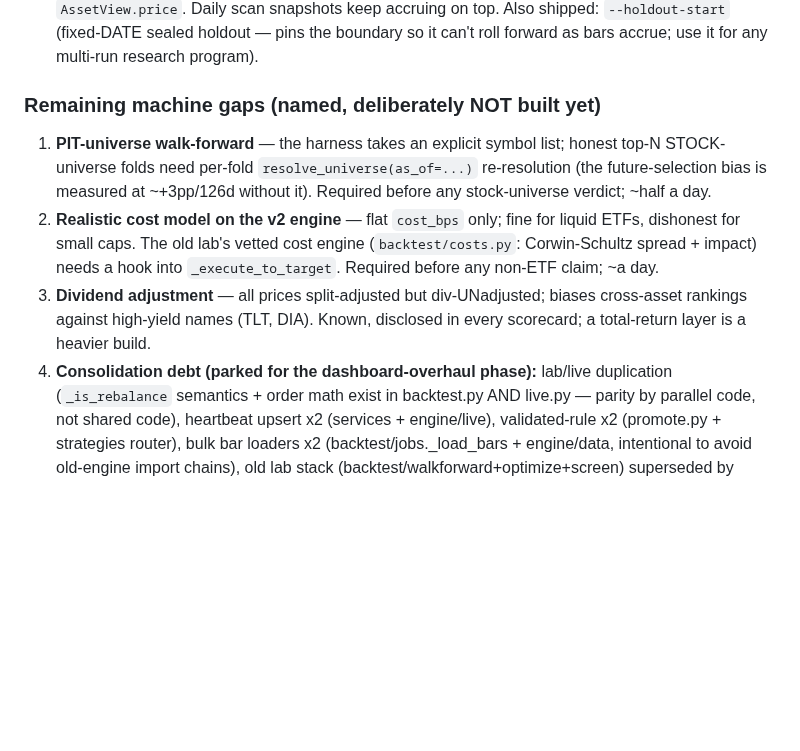
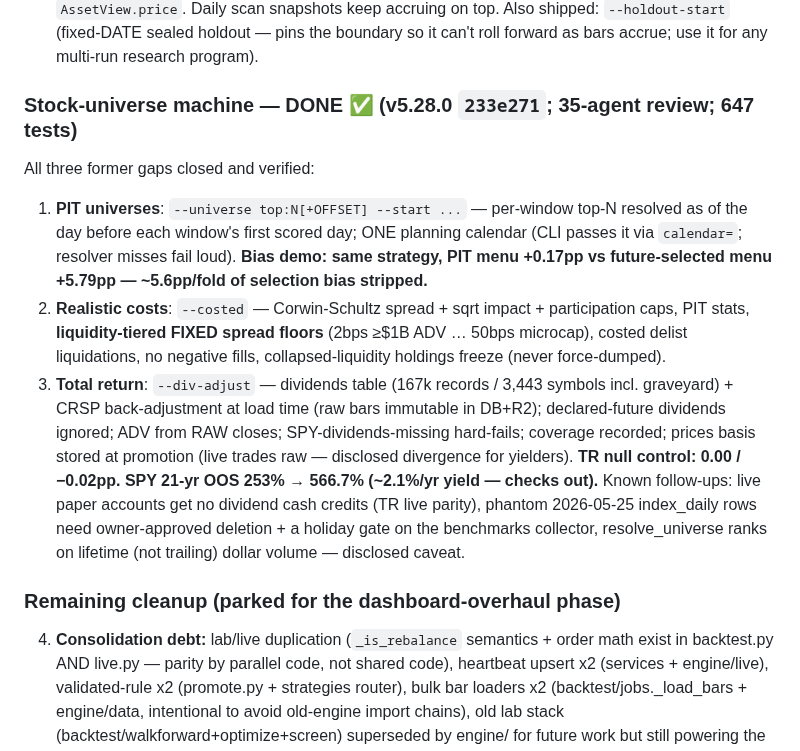
Before and after one commit to OSGTax/edgefinder, a Markdown page: HANDOFF.md, the part around the change. Rendered like a GitHub page; blank space fills up the shorter version.

Commit message:
[docs] HANDOFF: stock-universe machine complete (PIT + costs + TR) — machine phase finished; hunt remains gated
Co-Authored-By: Claude Fable 5 <noreply@anthropic.com>

```diff
--- a/HANDOFF.md
+++ b/HANDOFF.md
@@ -178,20 +178,33 @@ trading → dashboard tables.**
   boundary so it can't roll forward as bars accrue; use it for any multi-run
   research program).
 
-### Remaining machine gaps (named, deliberately NOT built yet)
+### Stock-universe machine — DONE ✅ (v5.28.0 `233e271`; 35-agent review; 647 tests)
 
-1. **PIT-universe walk-forward** — the harness takes an explicit symbol list;
-   honest top-N STOCK-universe folds need per-fold `resolve_universe(as_of=...)`
-   re-resolution (the future-selection bias is measured at ~+3pp/126d without
-   it). Required before any stock-universe verdict; ~half a day.
-2. **Realistic cost model on the v2 engine** — flat `cost_bps` only; fine for
-   liquid ETFs, dishonest for small caps. The old lab's vetted cost engine
-   (`backtest/costs.py`: Corwin-Schultz spread + impact) needs a hook into
-   `_execute_to_target`. Required before any non-ETF claim; ~a day.
-3. **Dividend adjustment** — all prices split-adjusted but div-UNadjusted;
-   biases cross-asset rankings against high-yield names (TLT, DIA). Known,
-   disclosed in every scorecard; a total-return layer is a heavier build.
-4. **Consolidation debt (parked for the dashboard-overhaul phase):** lab/live
+All three former gaps closed and verified:
+1. **PIT universes**: `--universe top:N[+OFFSET] --start ...` — per-window
+   top-N resolved as of the day before each window's first scored day; ONE
+   planning calendar (CLI passes it via `calendar=`; resolver misses fail
+   loud). **Bias demo: same strategy, PIT menu +0.17pp vs future-selected
+   menu +5.79pp — ~5.6pp/fold of selection bias stripped.**
+2. **Realistic costs**: `--costed` — Corwin-Schultz spread + sqrt impact +
+   participation caps, PIT stats, **liquidity-tiered FIXED spread floors**
+   (2bps ≥$1B ADV … 50bps microcap), costed delist liquidations, no negative
+   fills, collapsed-liquidity holdings freeze (never force-dumped).
+3. **Total return**: `--div-adjust` — dividends table (167k records / 3,443
+   symbols incl. graveyard) + CRSP back-adjustment at load time (raw bars
+   immutable in DB+R2); declared-future dividends ignored; ADV from RAW
+   closes; SPY-dividends-missing hard-fails; coverage recorded; prices basis
+   stored at promotion (live trades raw — disclosed divergence for yielders).
+   **TR null control: 0.00 / −0.02pp. SPY 21-yr OOS 253% → 566.7% (~2.1%/yr
+   yield — checks out).**
+   Known follow-ups: live paper accounts get no dividend cash credits (TR
+   live parity), phantom 2026-05-25 index_daily rows need owner-approved
+   deletion + a holiday gate on the benchmarks collector, resolve_universe
+   ranks on lifetime (not trailing) dollar volume — disclosed caveat.
+
+### Remaining cleanup (parked for the dashboard-overhaul phase)
+
+4. **Consolidation debt:** lab/live
    duplication (`_is_rebalance` semantics + order math exist in backtest.py
    AND live.py — parity by parallel code, not shared code), heartbeat upsert
    x2 (services + engine/live), validated-rule x2 (promote.py + strategies
```
